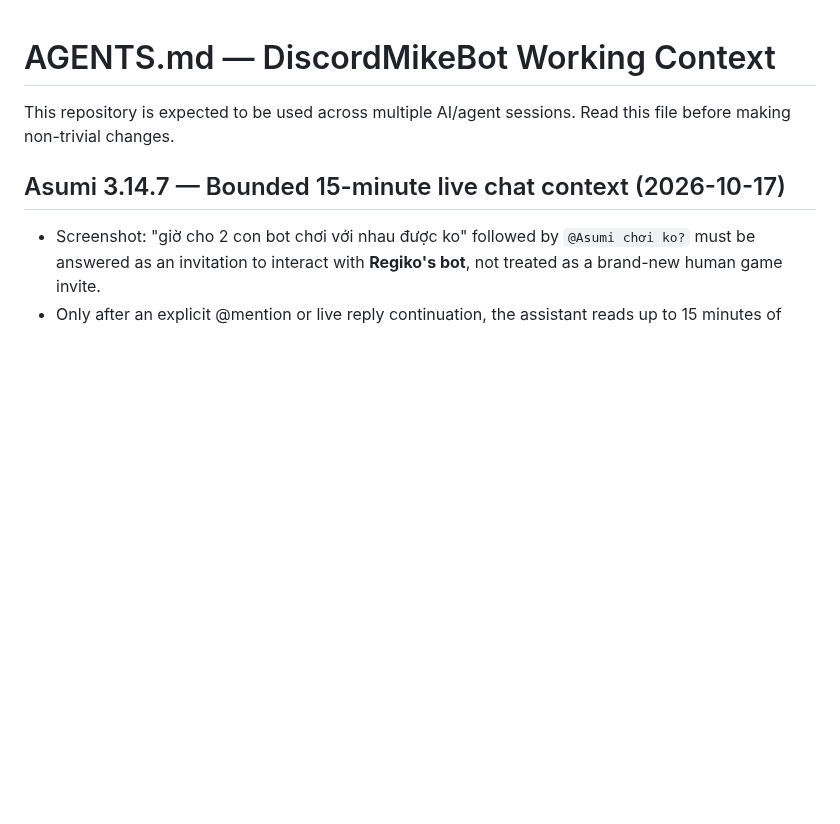
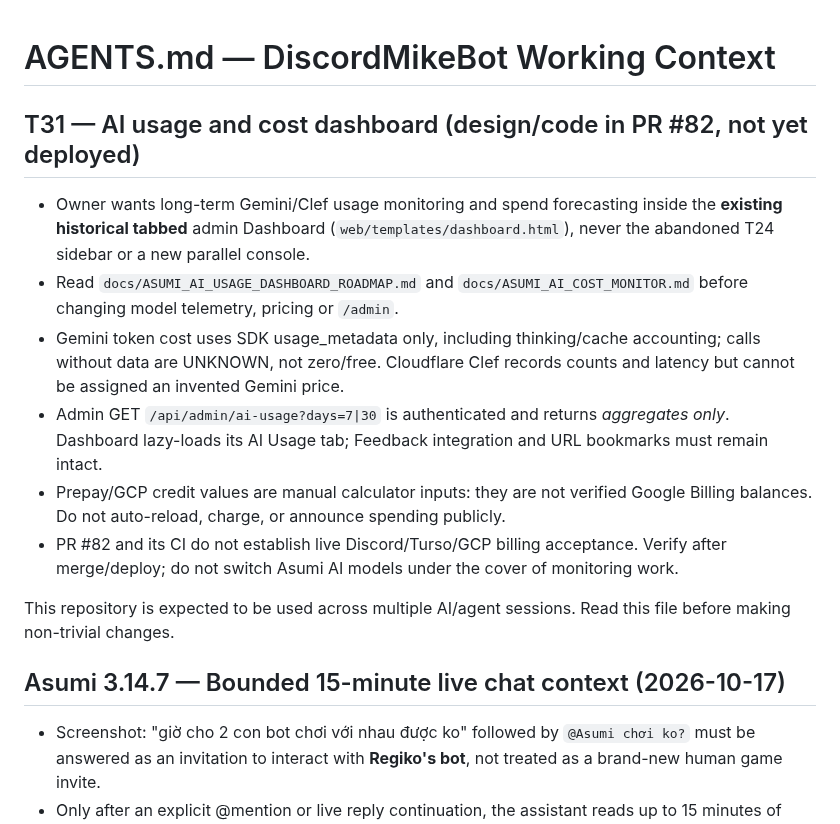
Before and after one commit to HoenMike/DiscordMikeBot, a Markdown page: AGENTS.md, the part around the change. Rendered like a GitHub page; blank space fills up the shorter version.

Commit message:
docs(t31): pin historic dashboard AI cost rules and roadmap in AGENTS handoff

```diff
--- a/AGENTS.md
+++ b/AGENTS.md
@@ -1,4 +1,14 @@
 # AGENTS.md — DiscordMikeBot Working Context
+
+## T31 — AI usage and cost dashboard (design/code in PR #82, not yet deployed)
+
+- Owner wants long-term Gemini/Clef usage monitoring and spend forecasting inside the **existing historical tabbed** admin Dashboard (`web/templates/dashboard.html`), never the abandoned T24 sidebar or a new parallel console.
+- Read `docs/ASUMI_AI_USAGE_DASHBOARD_ROADMAP.md` and `docs/ASUMI_AI_COST_MONITOR.md` before changing model telemetry, pricing or `/admin`.
+- Gemini token cost uses SDK usage_metadata only, including thinking/cache accounting; calls without data are UNKNOWN, not zero/free. Cloudflare Clef records counts and latency but cannot be assigned an invented Gemini price.
+- Admin GET `/api/admin/ai-usage?days=7|30` is authenticated and returns *aggregates only*. Dashboard lazy-loads its AI Usage tab; Feedback integration and URL bookmarks must remain intact.
+- Prepay/GCP credit values are manual calculator inputs: they are not verified Google Billing balances. Do not auto-reload, charge, or announce spending publicly.
+- PR #82 and its CI do not establish live Discord/Turso/GCP billing acceptance. Verify after merge/deploy; do not switch Asumi AI models under the cover of monitoring work.
+
 
 This repository is expected to be used across multiple AI/agent sessions. Read this file before making non-trivial changes.
 
```
